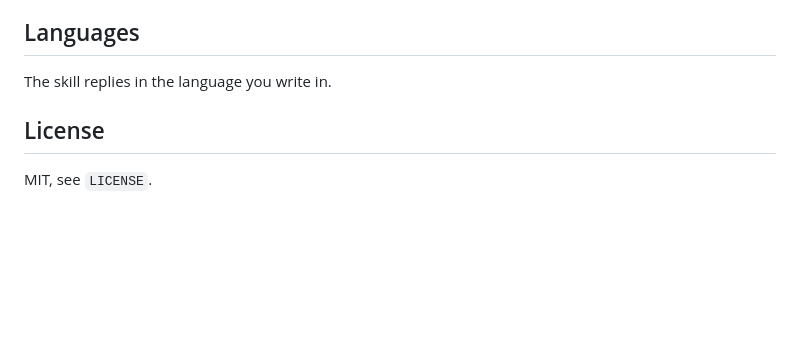
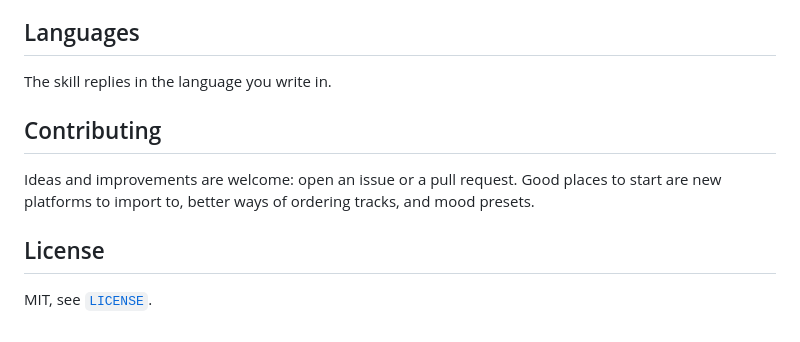
Before and after one commit to Jpeek-24/playlist-builder-skill, a Markdown page: README.md, the part around one of its changes. Drawn GitHub-style; blank space fills up the shorter version.

```diff
--- a/README.md
+++ b/README.md
@@ -22,6 +60,10 @@ Claude asks only for what is missing, builds the selection, checks it and hands
 
 The skill replies in the language you write in.
 
+## Contributing
+
+Ideas and improvements are welcome: open an issue or a pull request. Good places to start are new platforms to import to, better ways of ordering tracks, and mood presets.
+
 ## License
 
-MIT, see `LICENSE`.
+MIT, see [`LICENSE`](LICENSE).
```
Also changed, not shown: other parts of README.md (+48 -10 lines), assets/banner.png (added), 1 other file.
